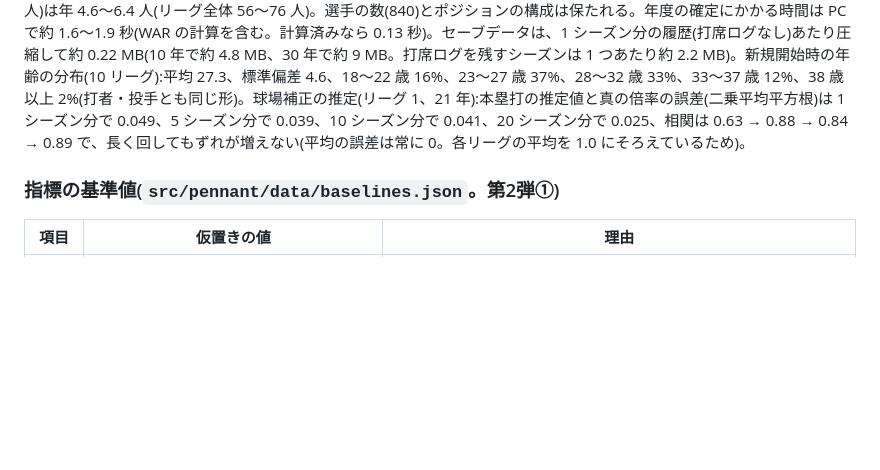
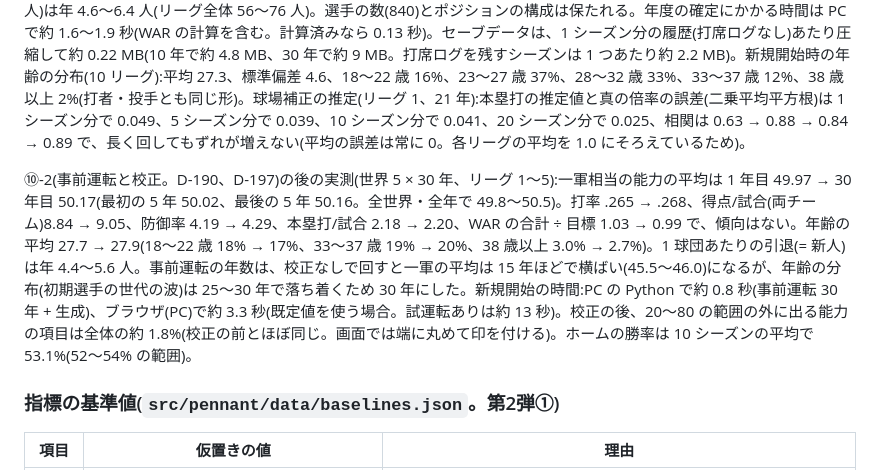
Before and after one commit to yuusukekokubu-a11y/npb-pennant-simulator, a Markdown page: docs/DESIGN.md, the part around the change. GitHub-like rendering; blank space fills up the shorter version.

Commit message:
docs: 事前運転と校正の実測(30 年の安定、新規開始の時間、ホームの勝率)を設計書に記録
Co-Authored-By: Claude Fable 5.1 <noreply@anthropic.com>
Claude-Session: https://claude.ai/code/session_01E6ULxTd5c7X7cMC66Lyeik

```diff
--- a/docs/DESIGN.md
+++ b/docs/DESIGN.md
@@ -464,6 +464,8 @@ F2 でポジション補正を3分の1にした後の実測(リーグ 1、10シ
 
 F2 の実測(`scripts/inspect_multiyear.py`。世界 5 × 30 年、リーグ 1〜5):一軍相当(各球団の上位 29 人)の真の総合能力の平均は 1 年目 50.1 → 12 年目 46.1 と下がり、13 年目以降は 46.0〜46.3 で横ばい(最初の 5 年 49.5、最後の 5 年 46.0)。原因は初期選手の作り方(生成時に年齢ごとの「生き残り」を模して潜在能力を上げている。新人には同じ偏りがない)で、D-034 の完成形(試合なしで 30 年回した状態から始める)で解消する見込み。リーグの打率は .267 → .265、得点/試合(両チーム)8.84 → 8.71、防御率 4.19 → 4.10、本塁打/試合 2.15 → 2.04、WAR の合計 ÷ 目標 1.02 → 1.04 で、傾向はない。年齢の平均は 27.4 → 26.8(18〜22 歳 16% → 20%、28〜32 歳 37% → 31%、38 歳以上 0.9% → 0.5%)。1 球団あたりの引退(= 新人)は年 4.6〜6.4 人(リーグ全体 56〜76 人)。選手の数(840)とポジションの構成は保たれる。年度の確定にかかる時間は PC で約 1.6〜1.9 秒(WAR の計算を含む。計算済みなら 0.13 秒)。セーブデータは、1 シーズン分の履歴(打席ログなし)あたり圧縮して約 0.22 MB(10 年で約 4.8 MB、30 年で約 9 MB。打席ログを残すシーズンは 1 つあたり約 2.2 MB)。新規開始時の年齢の分布(10 リーグ):平均 27.3、標準偏差 4.6、18〜22 歳 16%、23〜27 歳 37%、28〜32 歳 33%、33〜37 歳 12%、38 歳以上 2%(打者・投手とも同じ形)。球場補正の推定(リーグ 1、21 年):本塁打の推定値と真の倍率の誤差(二乗平均平方根)は 1 シーズン分で 0.049、5 シーズン分で 0.039、10 シーズン分で 0.041、20 シーズン分で 0.025、相関は 0.63 → 0.88 → 0.84 → 0.89 で、長く回してもずれが増えない(平均の誤差は常に 0。各リーグの平均を 1.0 にそろえているため)。
 
+⑩-2(事前運転と校正。D-190、D-197)の後の実測(世界 5 × 30 年、リーグ 1〜5):一軍相当の能力の平均は 1 年目 49.97 → 30 年目 50.17(最初の 5 年 50.02、最後の 5 年 50.16。全世界・全年で 49.8〜50.5)。打率 .265 → .268、得点/試合(両チーム)8.84 → 9.05、防御率 4.19 → 4.29、本塁打/試合 2.18 → 2.20、WAR の合計 ÷ 目標 1.03 → 0.99 で、傾向はない。年齢の平均 27.7 → 27.9(18〜22 歳 18% → 17%、33〜37 歳 19% → 20%、38 歳以上 3.0% → 2.7%)。1 球団あたりの引退(= 新人)は年 4.4〜5.6 人。事前運転の年数は、校正なしで回すと一軍の平均は 15 年ほどで横ばい(45.5〜46.0)になるが、年齢の分布(初期選手の世代の波)は 25〜30 年で落ち着くため 30 年にした。新規開始の時間:PC の Python で約 0.8 秒(事前運転 30 年 + 生成)、ブラウザ(PC)で約 3.3 秒(既定値を使う場合。試運転ありは約 13 秒)。校正の後、20〜80 の範囲の外に出る能力の項目は全体の約 1.8%(校正の前とほぼ同じ。画面では端に丸めて印を付ける)。ホームの勝率は 10 シーズンの平均で 53.1%(52〜54% の範囲)。
+
 ### 指標の基準値(`src/pennant/data/baselines.json`。第2弾①)
 | 項目 | 仮置きの値 | 理由 |
 | --- | --- | --- |
```
